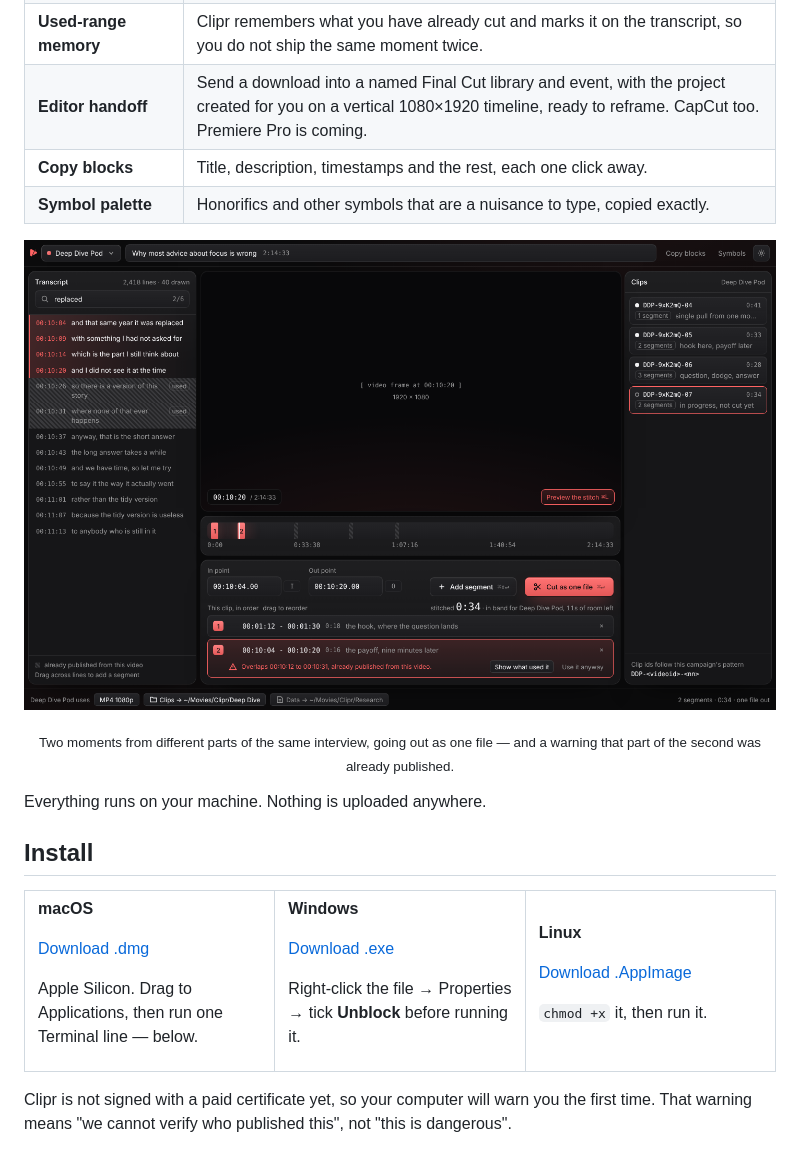
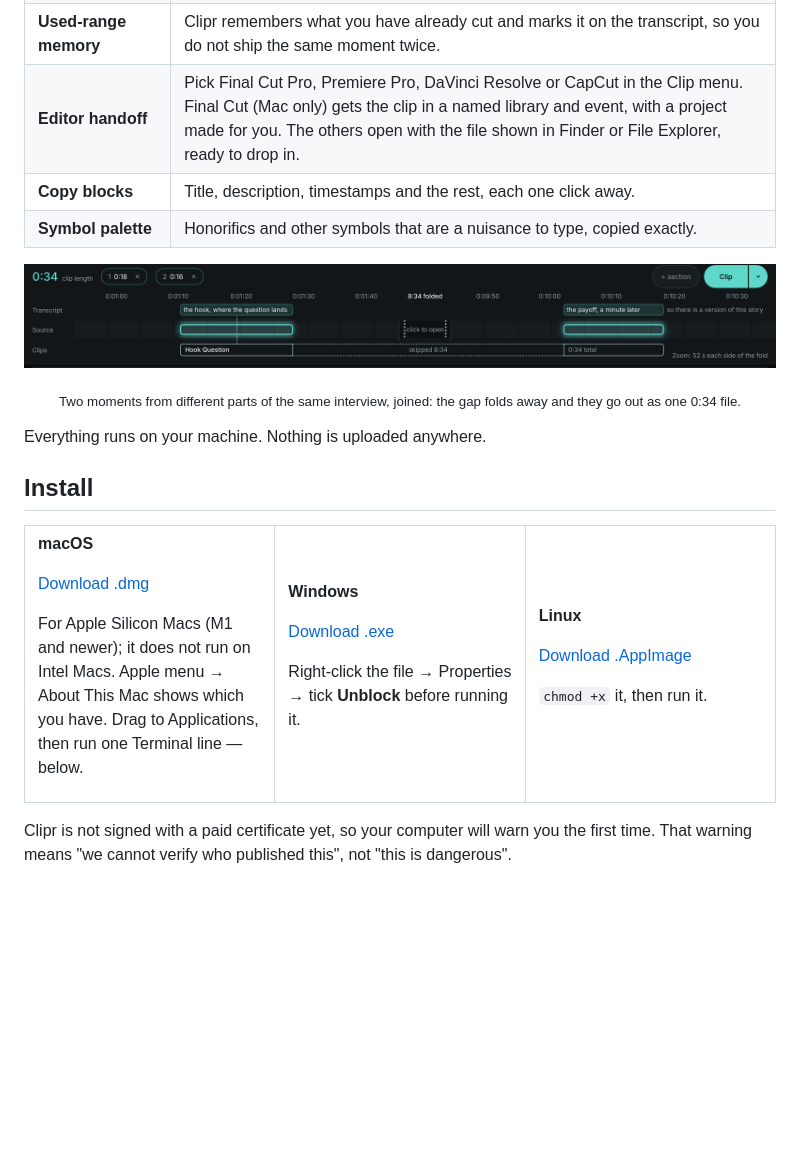
Before and after one commit to xxxxxLiam/clipr, a Markdown page: README.md, the part around one of its changes. Drawn GitHub-style; pictures changed too: docs/segments.png; blank space fills up the shorter version.

```diff
--- a/README.md
+++ b/README.md
@@ -44,7 +44,7 @@ Clipr is shaped around that loop rather than around a single download.
 | **Campaigns** | Several clients a day, each with its own folders, naming and clip bank. Nothing crosses between them. |
 | **Clip bank** | Import a block of timestamps once per video, categorise them, give them tiers, and work down the list. |
 | **Used-range memory** | Clipr remembers what you have already cut and marks it on the transcript, so you do not ship the same moment twice. |
-| **Editor handoff** | Send a download into a named Final Cut library and event, with the project created for you on a vertical 1080×1920 timeline, ready to reframe. CapCut too. Premiere Pro is coming. |
+| **Editor handoff** | Pick Final Cut Pro, Premiere Pro, DaVinci Resolve or CapCut in the Clip menu. Final Cut (Mac only) gets the clip in a named library and event, with a project made for you. The others open with the file shown in Finder or File Explorer, ready to drop in. |
 | **Copy blocks** | Title, description, timestamps and the rest, each one click away. |
 | **Symbol palette** | Honorifics and other symbols that are a nuisance to type, copied exactly. |
 
@@ -53,6 +53,6 @@ Clipr is shaped around that loop rather than around a single download.
 </p>
 
-<p align="center"><sub>Two moments from different parts of the same interview, going out as one file &mdash; and a warning that part of the second was already published.</sub></p>
+<p align="center"><sub>Two moments from different parts of the same interview, joined: the gap folds away and they go out as one 0:34 file.</sub></p>
 
 Everything runs on your machine. Nothing is uploaded anywhere.
 
@@ -66,7 +66,7 @@ Everything runs on your machine. Nothing is uploaded anywhere.
 
 [Download .dmg](https://github.com/xxxxxLiam/clipr/releases/latest/download/Clipr-macOS-AppleSilicon.dmg)
 
-Apple Silicon. Drag to Applications, then run one Terminal line — below.
+For Apple Silicon Macs (M1 and newer); it does not run on Intel Macs. Apple menu → About This Mac shows which you have. Drag to Applications, then run one Terminal line — below.
 
 </td>
 <td width="33%" valign="top">
```
Also changed, not shown: other parts of README.md (+20 -37 lines), THIRD-PARTY-NOTICES.md (+7 -0 lines), apple-touch-icon.png (added), docs/og.png (added), docs/screenshot.png, favicon-32.png (added), 4 other files.
